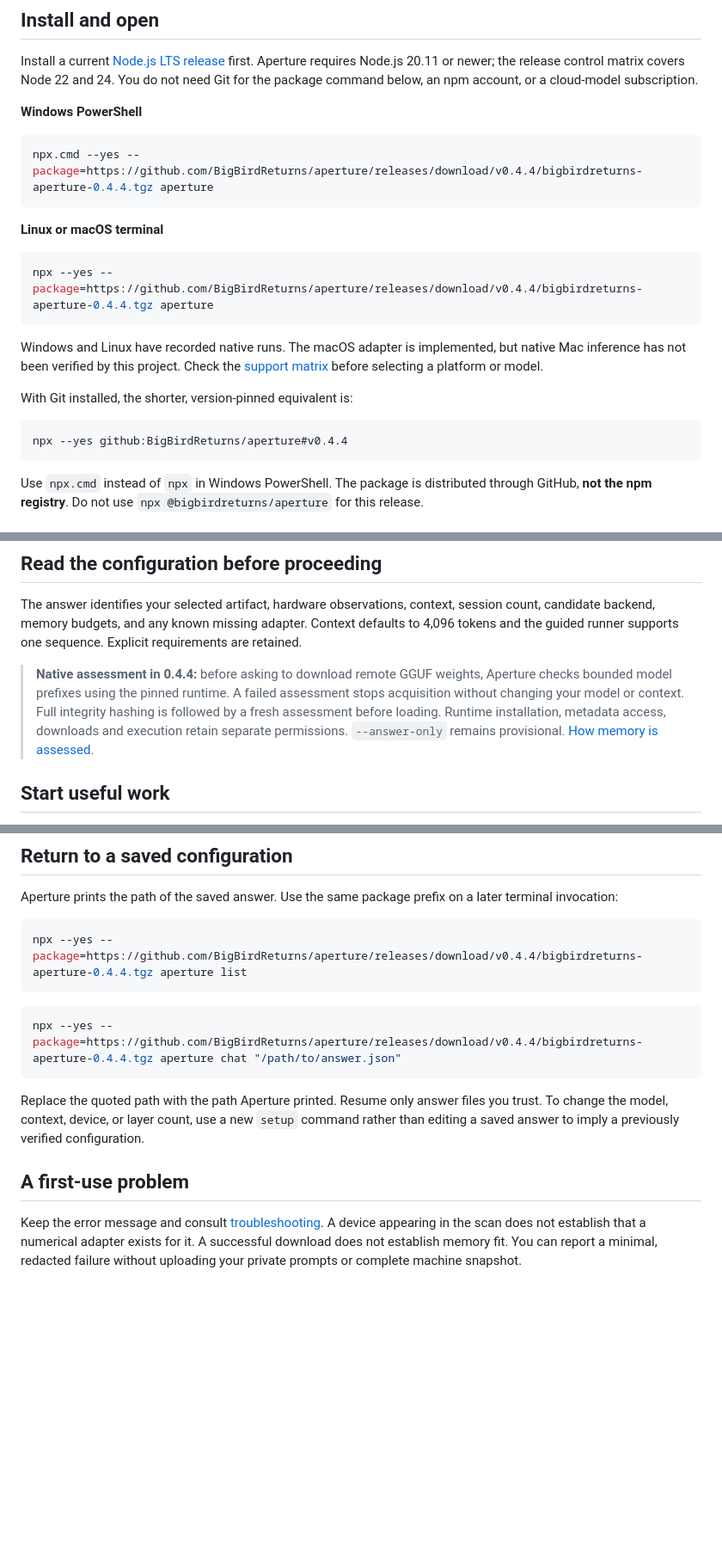
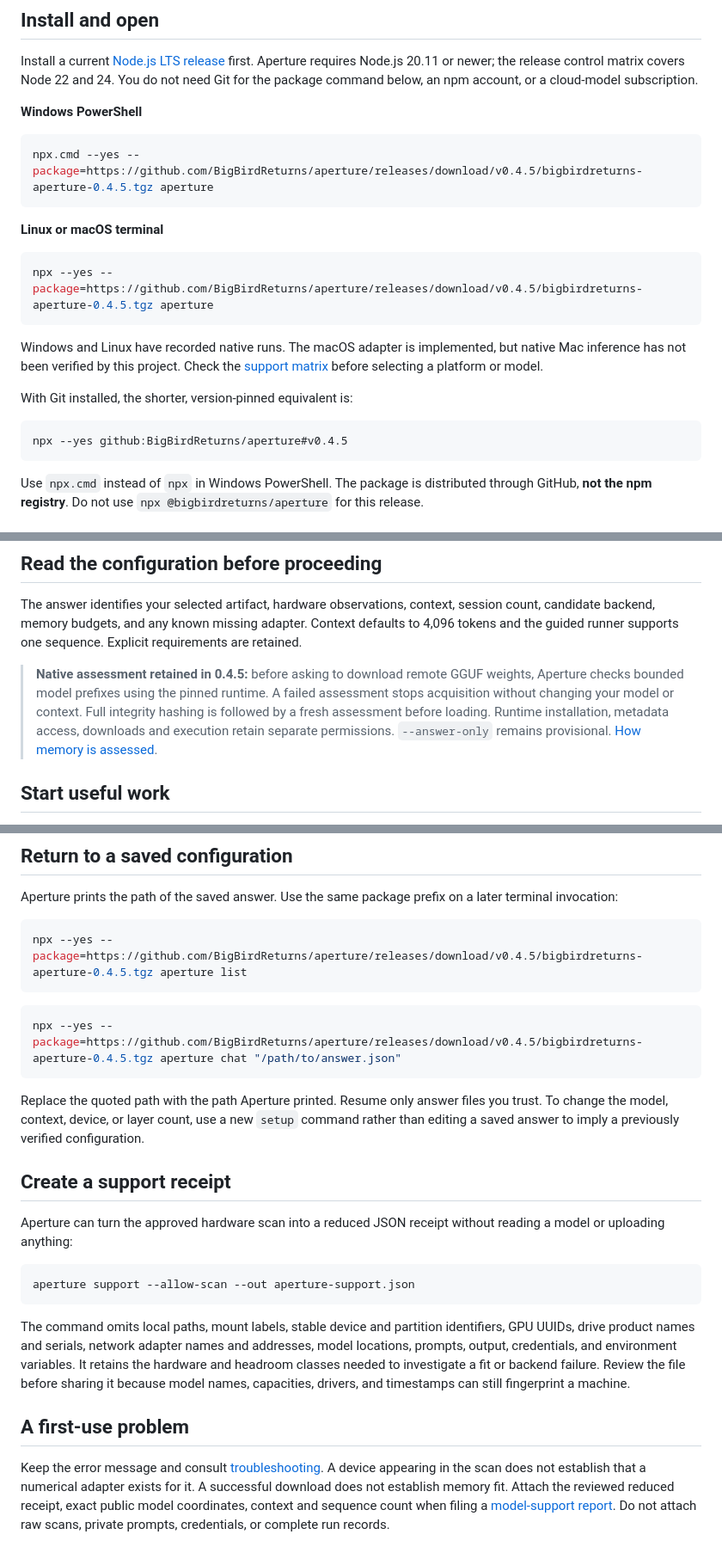
Before and after one commit to BigBirdReturns/aperture, a Markdown page: docs/pages/quickstart.md, 3 parts joined by grey strips. Shown at 86% size. Rendered like a GitHub page; blank space fills up the shorter version.

Commit message:
Update quickstart for Aperture 0.4.5

````diff
--- a/docs/pages/quickstart.md
+++ b/docs/pages/quickstart.md
@@ -9,13 +9,13 @@ Install a current [Node.js LTS release](https://nodejs.org/en/download) first. A
 **Windows PowerShell**
 
 ```powershell
-npx.cmd --yes --package=https://github.com/BigBirdReturns/aperture/releases/download/v0.4.4/bigbirdreturns-aperture-0.4.4.tgz aperture
+npx.cmd --yes --package=https://github.com/BigBirdReturns/aperture/releases/download/v0.4.5/bigbirdreturns-aperture-0.4.5.tgz aperture
 ```
 
 **Linux or macOS terminal**
 
 ```sh
-npx --yes --package=https://github.com/BigBirdReturns/aperture/releases/download/v0.4.4/bigbirdreturns-aperture-0.4.4.tgz aperture
+npx --yes --package=https://github.com/BigBirdReturns/aperture/releases/download/v0.4.5/bigbirdreturns-aperture-0.4.5.tgz aperture
 ```
 
 Windows and Linux have recorded native runs. The macOS adapter is implemented, but native Mac inference has not been verified by this project. Check the [support matrix](support.md) before selecting a platform or model.
@@ -23,7 +23,7 @@ Windows and Linux have recorded native runs. The macOS adapter is implemented, b
 With Git installed, the shorter, version-pinned equivalent is:
 
 ```sh
-npx --yes github:BigBirdReturns/aperture#v0.4.4
+npx --yes github:BigBirdReturns/aperture#v0.4.5
 ```
 
 Use `npx.cmd` instead of `npx` in Windows PowerShell. The package is distributed through GitHub, **not the npm registry**. Do not use `npx @bigbirdreturns/aperture` for this release.
@@ -50,7 +50,7 @@ This example is approximately 491 MB. It is a setup smoke test, not a recommenda
 
 The answer identifies your selected artifact, hardware observations, context, session count, candidate backend, memory budgets, and any known missing adapter. Context defaults to 4,096 tokens and the guided runner supports one sequence. Explicit requirements are retained.
 
-> **Native assessment in 0.4.4:** before asking to download remote GGUF weights, Aperture checks bounded model prefixes using the pinned runtime. A failed assessment stops acquisition without changing your model or context. Full integrity hashing is followed by a fresh assessment before loading. Runtime installation, metadata access, downloads and execution retain separate permissions. `--answer-only` remains provisional. [How memory is assessed](memory.md).
+> **Native assessment retained in 0.4.5:** before asking to download remote GGUF weights, Aperture checks bounded model prefixes using the pinned runtime. A failed assessment stops acquisition without changing your model or context. Full integrity hashing is followed by a fresh assessment before loading. Runtime installation, metadata access, downloads and execution retain separate permissions. `--answer-only` remains provisional. [How memory is assessed](memory.md).
 
 ## Start useful work
 
@@ -63,15 +63,25 @@ In a GGUF chat, `/new` clears the current conversation and `/exit` releases the
 Aperture prints the path of the saved answer. Use the same package prefix on a later terminal invocation:
 
 ```sh
-npx --yes --package=https://github.com/BigBirdReturns/aperture/releases/download/v0.4.4/bigbirdreturns-aperture-0.4.4.tgz aperture list
+npx --yes --package=https://github.com/BigBirdReturns/aperture/releases/download/v0.4.5/bigbirdreturns-aperture-0.4.5.tgz aperture list
 ```
 
 ```sh
-npx --yes --package=https://github.com/BigBirdReturns/aperture/releases/download/v0.4.4/bigbirdreturns-aperture-0.4.4.tgz aperture chat "/path/to/answer.json"
+npx --yes --package=https://github.com/BigBirdReturns/aperture/releases/download/v0.4.5/bigbirdreturns-aperture-0.4.5.tgz aperture chat "/path/to/answer.json"
 ```
 
 Replace the quoted path with the path Aperture printed. Resume only answer files you trust. To change the model, context, device, or layer count, use a new `setup` command rather than editing a saved answer to imply a previously verified configuration.
 
+## Create a support receipt
+
+Aperture can turn the approved hardware scan into a reduced JSON receipt without reading a model or uploading anything:
+
+```sh
+aperture support --allow-scan --out aperture-support.json
+```
+
+The command omits local paths, mount labels, stable device and partition identifiers, GPU UUIDs, drive product names and serials, network adapter names and addresses, model locations, prompts, output, credentials, and environment variables. It retains the hardware and headroom classes needed to investigate a fit or backend failure. Review the file before sharing it because model names, capacities, drivers, and timestamps can still fingerprint a machine.
+
 ## A first-use problem
 
-Keep the error message and consult [troubleshooting](troubleshooting.md). A device appearing in the scan does not establish that a numerical adapter exists for it. A successful download does not establish memory fit. You can report a minimal, redacted failure without uploading your private prompts or complete machine snapshot.
+Keep the error message and consult [troubleshooting](troubleshooting.md). A device appearing in the scan does not establish that a numerical adapter exists for it. A successful download does not establish memory fit. Attach the reviewed reduced receipt, exact public model coordinates, context and sequence count when filing a [model-support report](https://github.com/BigBirdReturns/aperture/issues/new?template=model-support.yml). Do not attach raw scans, private prompts, credentials, or complete run records.
````
